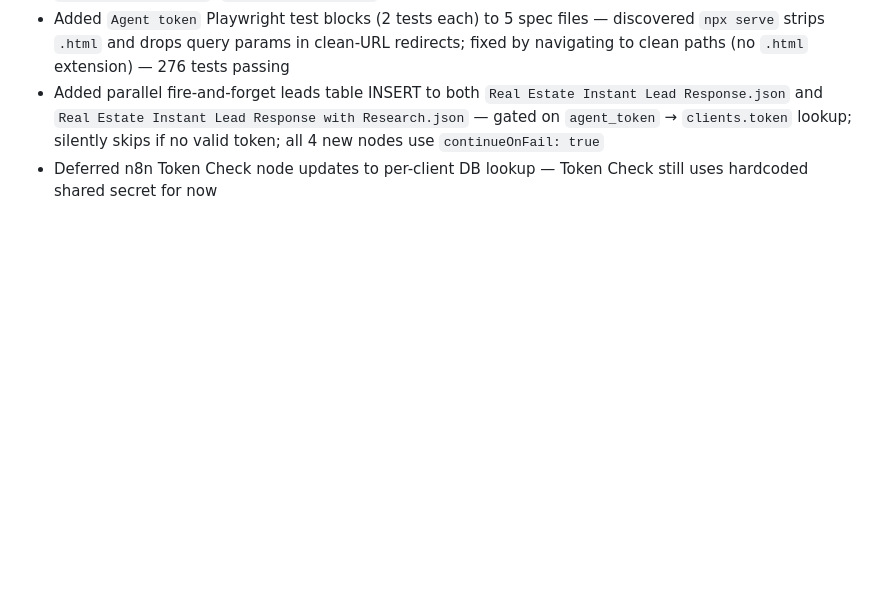
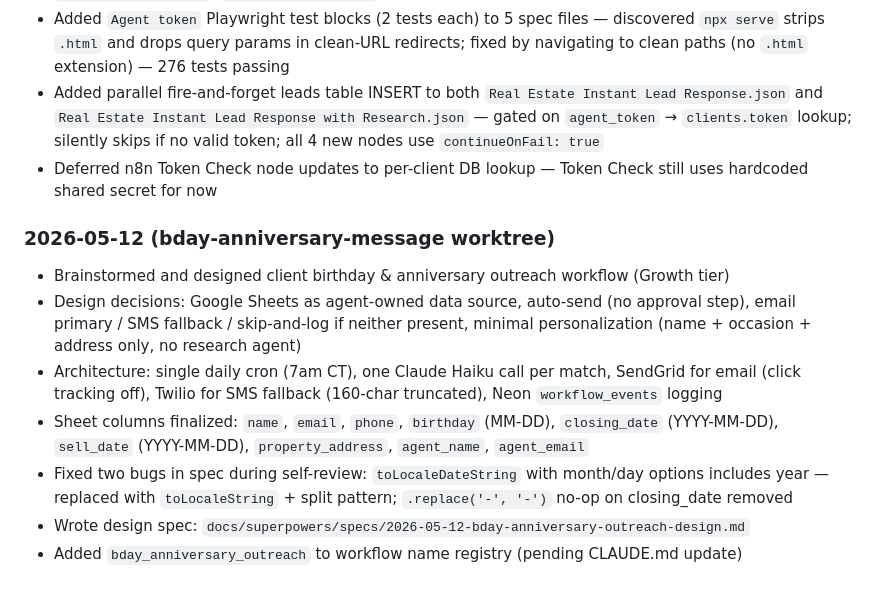
Before and after one commit to egachuu-jpg/norrai, a Markdown page: SESSION_LOG.md, the part around the change. Rendered like a GitHub page; blank space fills up the shorter version.

Commit message:
docs: session wrap-up 2026-05-12 bday-anniversary-message
Co-Authored-By: Claude Sonnet 4.6 <noreply@anthropic.com>

```diff
--- a/SESSION_LOG.md
+++ b/SESSION_LOG.md
@@ -134,3 +134,12 @@ Historical record of work done per session. Not loaded into Claude's context by
 - Added `Agent token` Playwright test blocks (2 tests each) to 5 spec files — discovered `npx serve` strips `.html` and drops query params in clean-URL redirects; fixed by navigating to clean paths (no `.html` extension) — 276 tests passing
 - Added parallel fire-and-forget leads table INSERT to both `Real Estate Instant Lead Response.json` and `Real Estate Instant Lead Response with Research.json` — gated on `agent_token` → `clients.token` lookup; silently skips if no valid token; all 4 new nodes use `continueOnFail: true`
 - Deferred n8n Token Check node updates to per-client DB lookup — Token Check still uses hardcoded shared secret for now
+
+### 2026-05-12 (bday-anniversary-message worktree)
+- Brainstormed and designed client birthday & anniversary outreach workflow (Growth tier)
+- Design decisions: Google Sheets as agent-owned data source, auto-send (no approval step), email primary / SMS fallback / skip-and-log if neither present, minimal personalization (name + occasion + address only, no research agent)
+- Architecture: single daily cron (7am CT), one Claude Haiku call per match, SendGrid for email (click tracking off), Twilio for SMS fallback (160-char truncated), Neon `workflow_events` logging
+- Sheet columns finalized: `name`, `email`, `phone`, `birthday` (MM-DD), `closing_date` (YYYY-MM-DD), `sell_date` (YYYY-MM-DD), `property_address`, `agent_name`, `agent_email`
+- Fixed two bugs in spec during self-review: `toLocaleDateString` with month/day options includes year — replaced with `toLocaleString` + split pattern; `.replace('-', '-')` no-op on closing_date removed
+- Wrote design spec: `docs/superpowers/specs/2026-05-12-bday-anniversary-outreach-design.md`
+- Added `bday_anniversary_outreach` to workflow name registry (pending CLAUDE.md update)
```
Also changed, not shown: CLAUDE.md (+1 -0 lines), 1 other file.
